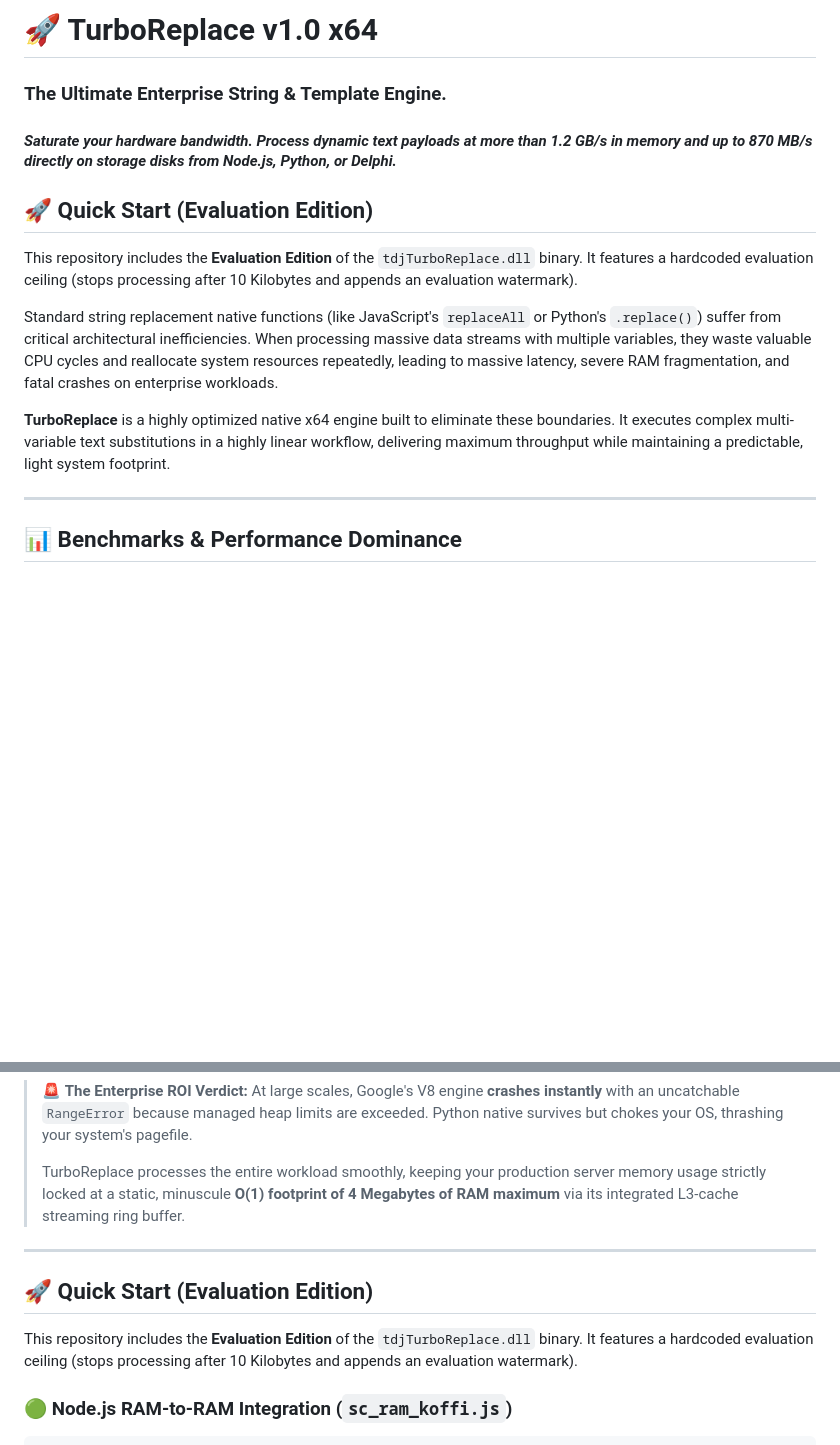
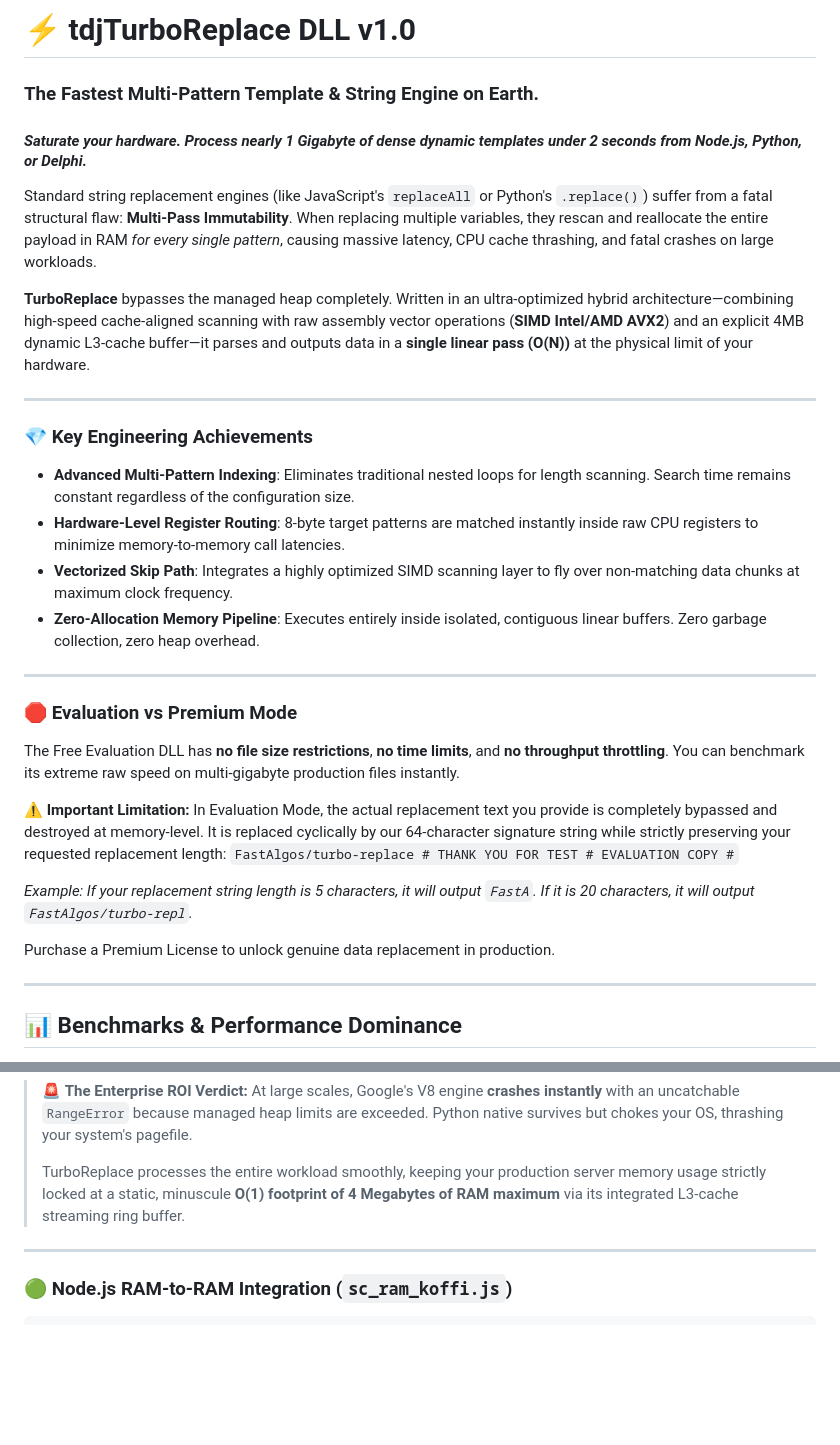
Before and after one commit to FastAlgos/turbo-replace, a Markdown page: readme.md, 2 parts joined by grey strips. GitHub-like rendering; blank space fills up the shorter version.

Commit message:
Refactor: System-wide update including all new asset files

````diff
--- a/readme.md
+++ b/readme.md
@@ -1,16 +1,31 @@
-# 🚀 TurboReplace v1.0 x64
+# ⚡ tdjTurboReplace DLL v1.0
 
-### **The Ultimate Enterprise String & Template Engine.**
-#### *Saturate your hardware bandwidth. Process dynamic text payloads at more than 1.2 GB/s in memory and up to 870 MB/s directly on storage disks from Node.js, Python, or Delphi.*
+### **The Fastest Multi-Pattern Template & String Engine on Earth.**
+#### *Saturate your hardware. Process nearly 1 Gigabyte of dense dynamic templates under 2 seconds from Node.js, Python, or Delphi.*
 
-## 🚀 Quick Start (Evaluation Edition)
+Standard string replacement engines (like JavaScript's `replaceAll` or Python's `.replace()`) suffer from a fatal structural flaw: **Multi-Pass Immutability**. When replacing multiple variables, they rescan and reallocate the entire payload in RAM *for every single pattern*, causing massive latency, CPU cache thrashing, and fatal crashes on large workloads.
 
-This repository includes the **Evaluation Edition** of the `tdjTurboReplace.dll` binary. It features a hardcoded evaluation ceiling (stops processing after 10 Kilobytes and appends an evaluation watermark).
+**TurboReplace** bypasses the managed heap completely. Written in an ultra-optimized hybrid architecture—combining high-speed cache-aligned scanning with raw assembly vector operations (**SIMD Intel/AMD AVX2**) and an explicit 4MB dynamic L3-cache buffer—it parses and outputs data in a **single linear pass (O(N))** at the physical limit of your hardware.
 
+---
 
-Standard string replacement native functions (like JavaScript's `replaceAll` or Python's `.replace()`) suffer from critical architectural inefficiencies. When processing massive data streams with multiple variables, they waste valuable CPU cycles and reallocate system resources repeatedly, leading to massive latency, severe RAM fragmentation, and fatal crashes on enterprise workloads.
+### 💎 Key Engineering Achievements
+* **Advanced Multi-Pattern Indexing**: Eliminates traditional nested loops for length scanning. Search time remains constant regardless of the configuration size.
+* **Hardware-Level Register Routing**: 8-byte target patterns are matched instantly inside raw CPU registers to minimize memory-to-memory call latencies.
+* **Vectorized Skip Path**: Integrates a highly optimized SIMD scanning layer to fly over non-matching data chunks at maximum clock frequency.
+* **Zero-Allocation Memory Pipeline**: Executes entirely inside isolated, contiguous linear buffers. Zero garbage collection, zero heap overhead.
 
-**TurboReplace** is a highly optimized native x64 engine built to eliminate these boundaries. It executes complex multi-variable text substitutions in a highly linear workflow, delivering maximum throughput while maintaining a predictable, light system footprint.
+---
+
+### 🛑 Evaluation vs Premium Mode
+The Free Evaluation DLL has **no file size restrictions**, **no time limits**, and **no throughput throttling**. You can benchmark its extreme raw speed on multi-gigabyte production files instantly.
+
+⚠️ **Important Limitation:** In Evaluation Mode, the actual replacement text you provide is completely bypassed and destroyed at memory-level. It is replaced cyclically by our 64-character signature string while strictly preserving your requested replacement length:
+`FastAlgos/turbo-replace # THANK YOU FOR TEST # EVALUATION COPY #`
+
+*Example: If your replacement string length is 5 characters, it will output `FastA`. If it is 20 characters, it will output `FastAlgos/turbo-repl`.*
+
+Purchase a Premium License to unlock genuine data replacement in production.
 
 ---
 
@@ -54,10 +69,6 @@ Node.js Native (V8)  [███████████████████
 > TurboReplace processes the entire workload smoothly, keeping your production server memory usage strictly locked at a static, minuscule **O(1) footprint of 4 Megabytes of RAM maximum** via its integrated L3-cache streaming ring buffer.
 
 ---
-
-## 🚀 Quick Start (Evaluation Edition)
-
-This repository includes the **Evaluation Edition** of the `tdjTurboReplace.dll` binary. It features a hardcoded evaluation ceiling (stops processing after 10 Kilobytes and appends an evaluation watermark).
 
 ### 🟢 Node.js RAM-to-RAM Integration (`sc_ram_koffi.js`)
 ```javascript
````
Also changed, not shown: other parts of readme.md (+53 -19 lines).
